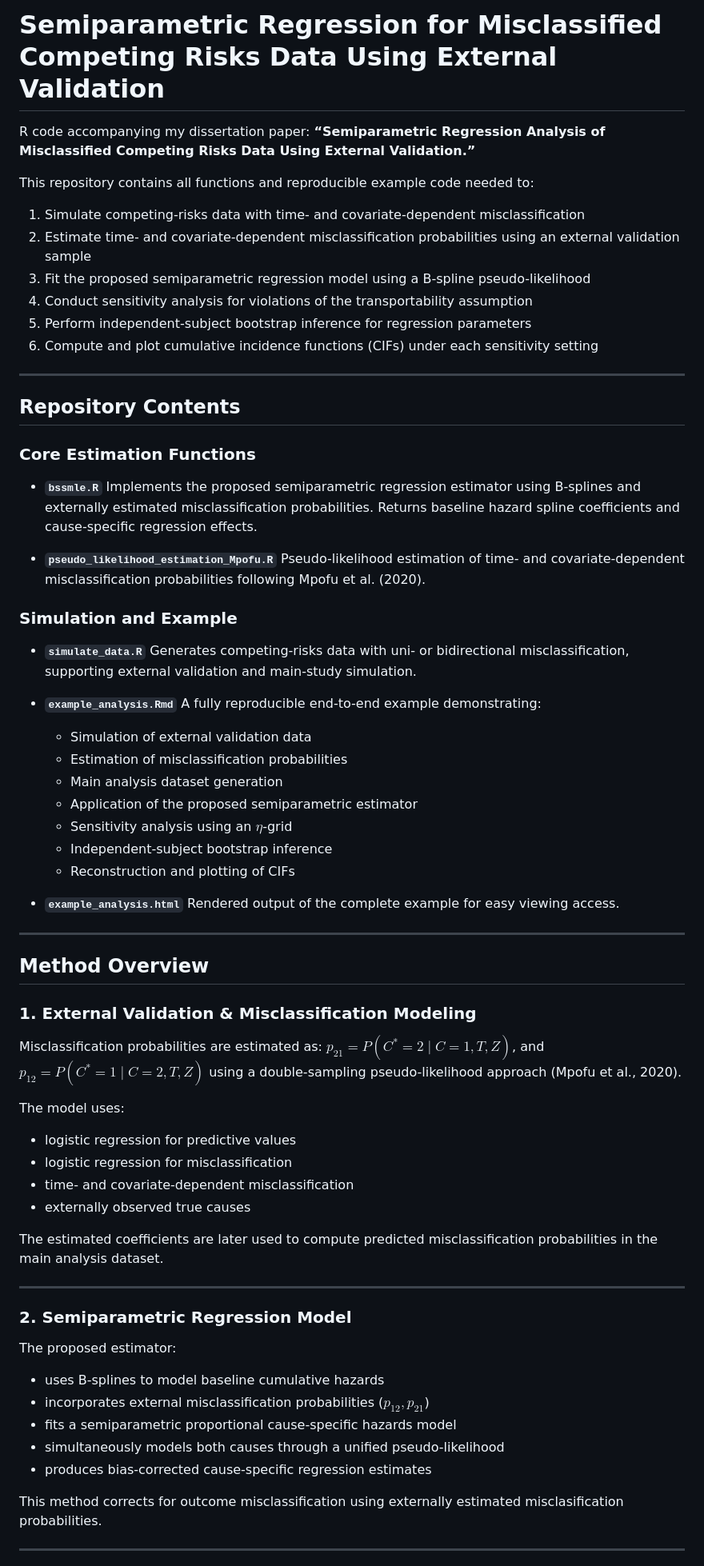
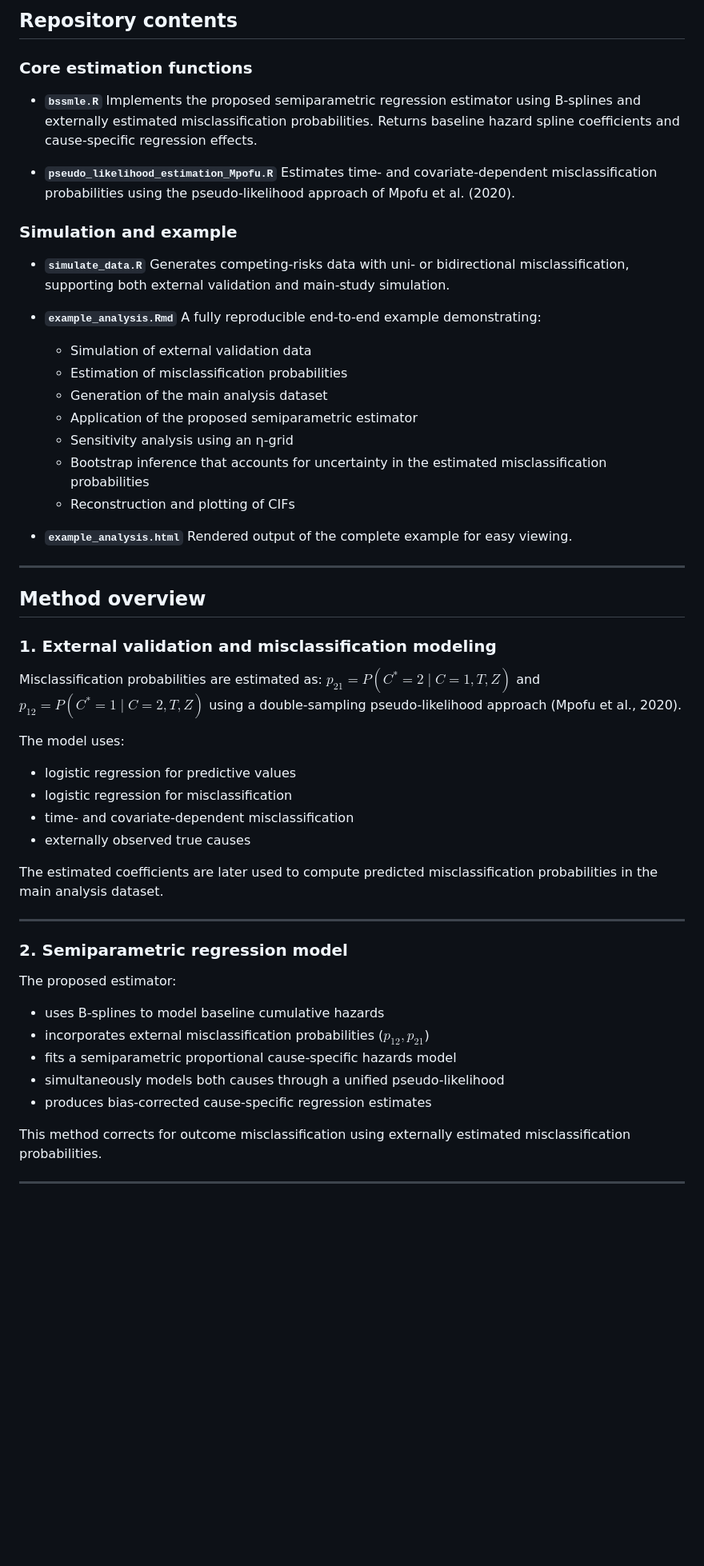
Before and after one commit to tbalanos/misclassified-competing-risks-bssmle, a Markdown page: README.md, the part around one of its changes. Shown at 80% size. Drawn GitHub-style; blank space fills up the shorter version.

```diff
--- a/README.md
+++ b/README.md
@@ -1,58 +1,44 @@
-# **Semiparametric Regression for Misclassified Competing Risks Data Using External Validation**
+## **Repository contents**
 
-R code accompanying my dissertation paper:
-**“Semiparametric Regression Analysis of Misclassified Competing Risks Data Using External Validation.”**
-
-This repository contains all functions and reproducible example code needed to:
-
-1. Simulate competing-risks data with time- and covariate-dependent misclassification
-2. Estimate time- and covariate-dependent misclassification probabilities using an external validation sample
-3. Fit the proposed semiparametric regression model using a B-spline pseudo-likelihood
-4. Conduct sensitivity analysis for violations of the transportability assumption
-5. Perform independent-subject bootstrap inference for regression parameters
-6. Compute and plot cumulative incidence functions (CIFs) under each sensitivity setting
-
----
-
-## **Repository Contents**
-
-### **Core Estimation Functions**
+### **Core estimation functions**
 
 * **`bssmle.R`**
   Implements the proposed semiparametric regression estimator using B-splines and externally estimated misclassification probabilities. Returns baseline hazard spline coefficients and cause-specific regression effects.
 
 * **`pseudo_likelihood_estimation_Mpofu.R`**
-  Pseudo-likelihood estimation of time- and covariate-dependent misclassification probabilities following Mpofu et al. (2020).
+  Estimates time- and covariate-dependent misclassification probabilities using the pseudo-likelihood approach of Mpofu et al. (2020).
 
-### **Simulation and Example**
+### **Simulation and example**
 
 * **`simulate_data.R`**
-  Generates competing-risks data with uni- or bidirectional misclassification, supporting external validation and main-study simulation.
+  Generates competing-risks data with uni- or bidirectional misclassification, supporting both external validation and main-study simulation.
 
 * **`example_analysis.Rmd`**
   A fully reproducible end-to-end example demonstrating:
 
   * Simulation of external validation data
   * Estimation of misclassification probabilities
-  * Main analysis dataset generation
+  * Generation of the main analysis dataset
   * Application of the proposed semiparametric estimator
-  * Sensitivity analysis using an $η$-grid
-  * Independent-subject bootstrap inference
+  * Sensitivity analysis using an η-grid
+  * Bootstrap inference that accounts for uncertainty in the estimated misclassification probabilities
   * Reconstruction and plotting of CIFs
 
 * **`example_analysis.html`**
-  Rendered output of the complete example for easy viewing access.
+  Rendered output of the complete example for easy viewing.
 
 ---
 
-## **Method Overview**
+## **Method overview**
 
-### **1. External Validation & Misclassification Modeling**
+### **1. External validation and misclassification modeling**
 
 Misclassification probabilities are estimated as:
-$p_{21} = P(C^* = 2 \mid C = 1, T, Z)$, and $p_{12} = P(C^* = 1 \mid C = 2, T, Z)$ using a double-sampling pseudo-likelihood approach (Mpofu et al., 2020).
+$p_{21} = P(C^* = 2 \mid C = 1, T, Z)$ and
+$p_{12} = P(C^* = 1 \mid C = 2, T, Z)$ using a double-sampling pseudo-likelihood approach (Mpofu et al., 2020).
 
 The model uses:
+
 * logistic regression for predictive values
 * logistic regression for misclassification
 * time- and covariate-dependent misclassification
@@ -62,7 +48,7 @@ The estimated coefficients are later used to compute predicted misclassification
 
 ---
 
-### **2. Semiparametric Regression Model**
+### **2. Semiparametric regression model**
 
 The proposed estimator:
 
@@ -72,7 +58,7 @@ The proposed estimator:
 * simultaneously models both causes through a unified pseudo-likelihood
 * produces bias-corrected cause-specific regression estimates
 
-This method corrects for outcome misclassification using externally estimated misclasification probabilities.
+This method corrects for outcome misclassification using externally estimated misclassification probabilities.
 
 ---
 
```
Also changed, not shown: other parts of README.md (+14 -46 lines).
